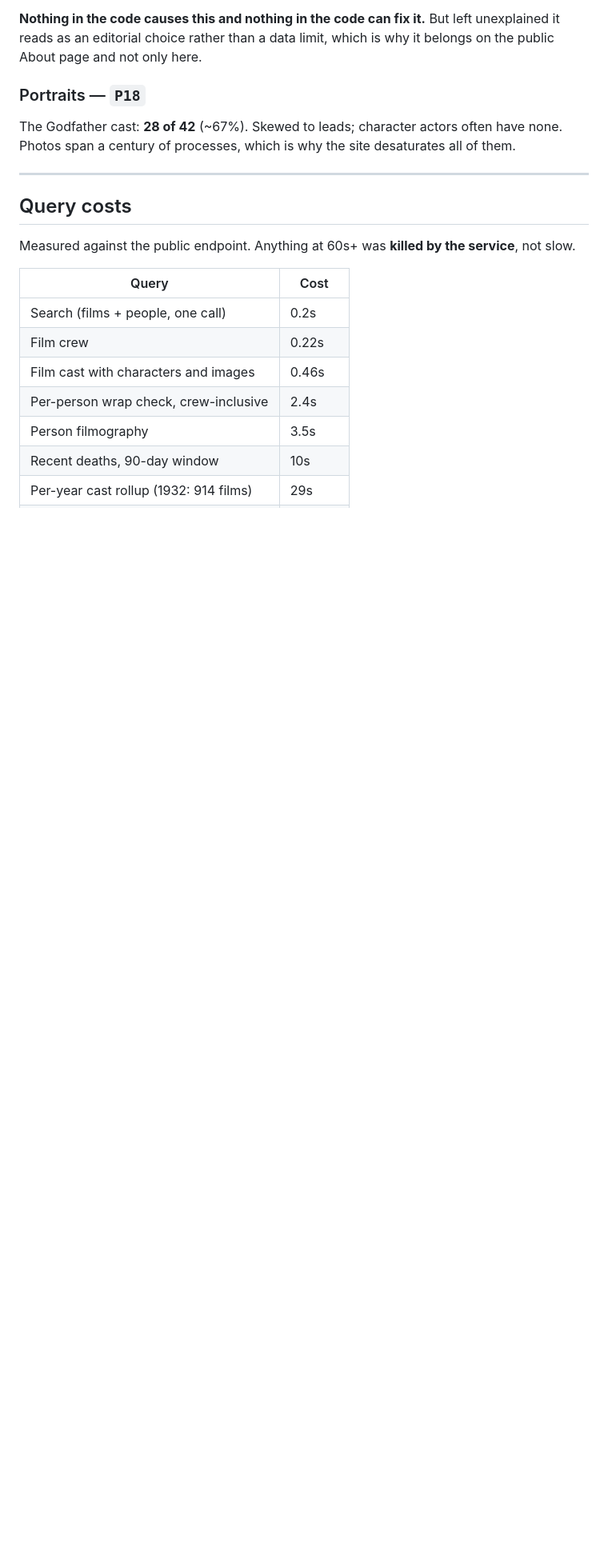
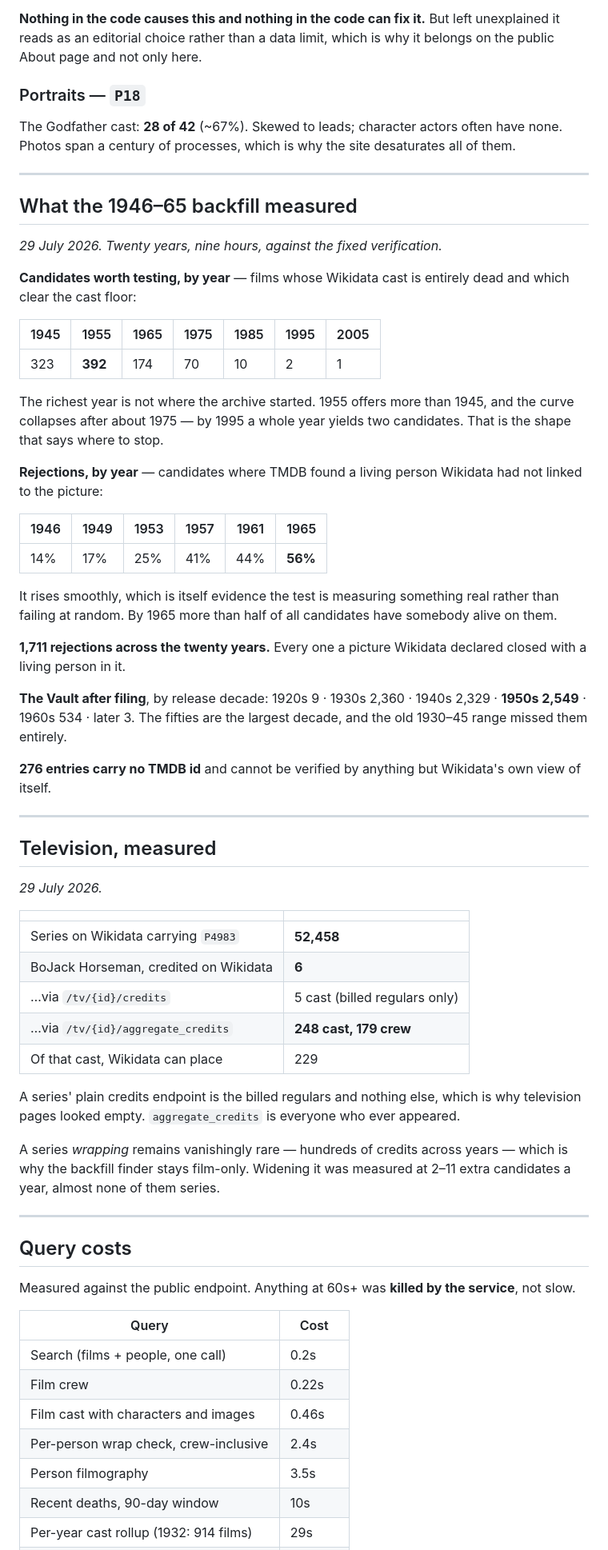
Before and after one commit to jacobeugenehenderson/picture-wrap, a Markdown page: docs/DATA.md, the part around one of its changes. Shown at 80% size. Rendered like a GitHub page; blank space fills up the shorter version.

```diff
--- a/docs/DATA.md
+++ b/docs/DATA.md
@@ -160,6 +186,66 @@ desaturates all of them.
 
 ---
 
+## What the 1946–65 backfill measured
+
+*29 July 2026. Twenty years, nine hours, against the fixed verification.*
+
+**Candidates worth testing, by year** — films whose Wikidata cast is
+entirely dead and which clear the cast floor:
+
+| 1945 | 1955 | 1965 | 1975 | 1985 | 1995 | 2005 |
+|---|---|---|---|---|---|---|
+| 323 | **392** | 174 | 70 | 10 | 2 | 1 |
+
+The richest year is not where the archive started. 1955 offers more than
+1945, and the curve collapses after about 1975 — by 1995 a whole year
+yields two candidates. That is the shape that says where to stop.
+
+**Rejections, by year** — candidates where TMDB found a living person
+Wikidata had not linked to the picture:
+
+| 1946 | 1949 | 1953 | 1957 | 1961 | 1965 |
+|---|---|---|---|---|---|
+| 14% | 17% | 25% | 41% | 44% | **56%** |
+
+It rises smoothly, which is itself evidence the test is measuring
+something real rather than failing at random. By 1965 more than half of
+all candidates have somebody alive on them.
+
+**1,711 rejections across the twenty years.** Every one a picture Wikidata
+declared closed with a living person in it.
+
+**The Vault after filing**, by release decade: 1920s 9 · 1930s 2,360 ·
+1940s 2,329 · **1950s 2,549** · 1960s 534 · later 3. The fifties are the
+largest decade, and the old 1930–45 range missed them entirely.
+
+**276 entries carry no TMDB id** and cannot be verified by anything but
+Wikidata's own view of itself.
+
+---
+
+## Television, measured
+
+*29 July 2026.*
+
+| | |
+|---|---|
+| Series on Wikidata carrying `P4983` | **52,458** |
+| BoJack Horseman, credited on Wikidata | **6** |
+| …via `/tv/{id}/credits` | 5 cast (billed regulars only) |
+| …via `/tv/{id}/aggregate_credits` | **248 cast, 179 crew** |
+| Of that cast, Wikidata can place | 229 |
+
+A series' plain credits endpoint is the billed regulars and nothing else,
+which is why television pages looked empty. `aggregate_credits` is
+everyone who ever appeared.
+
+A series *wrapping* remains vanishingly rare — hundreds of credits across
+years — which is why the backfill finder stays film-only. Widening it was
+measured at 2–11 extra candidates a year, almost none of them series.
+
+---
+
 ## Query costs
 
 Measured against the public endpoint. Anything at 60s+ was **killed by the
```
Also changed, not shown: other parts of docs/DATA.md (+47 -9 lines).
